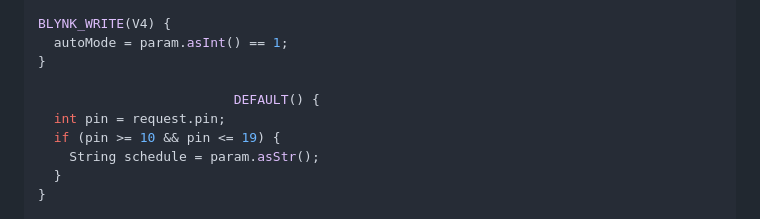
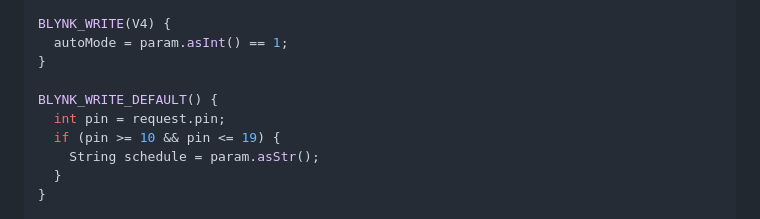
Before and after one commit to castreld/irrigation-monitoring-app, a Markdown page: README.md, the part around the change. GitHub-like rendering.

```diff
--- a/README.md
+++ b/README.md
@@ -105,7 +105,7 @@ BLYNK_WRITE(V4) {
   autoMode = param.asInt() == 1;
 }
 
-                         DEFAULT() {
+BLYNK_WRITE_DEFAULT() {
   int pin = request.pin;
   if (pin >= 10 && pin <= 19) {
     String schedule = param.asStr();
```
